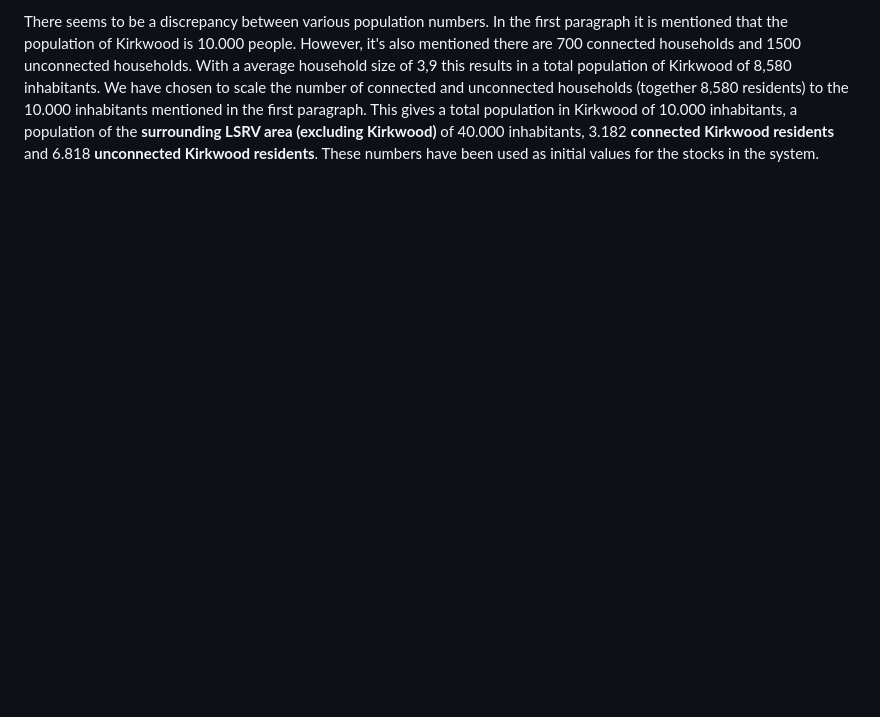
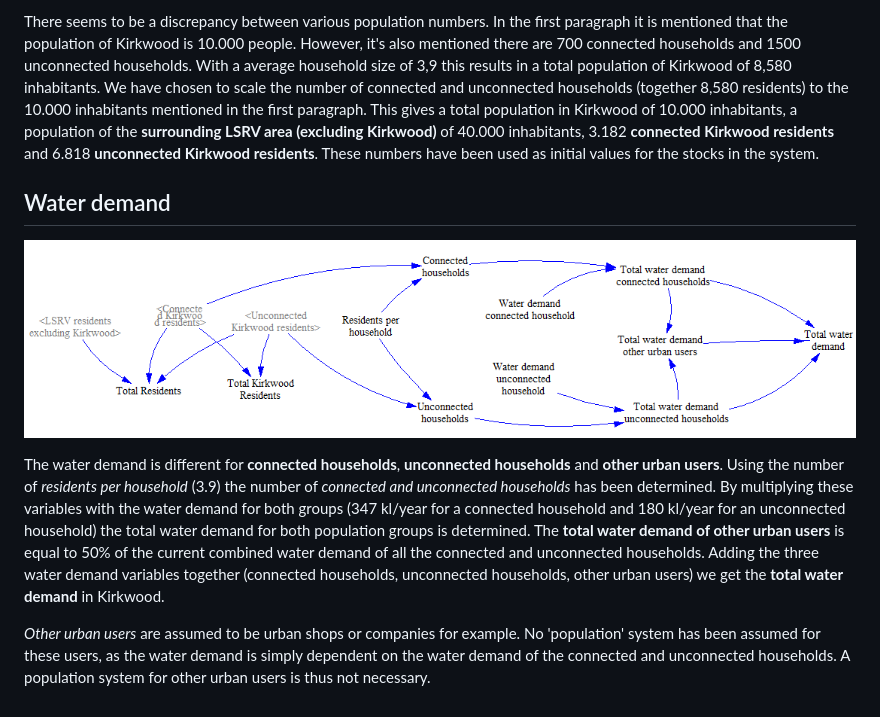
Before and after one commit to MBrouns/Kirkwood-Water-Crisis, a Markdown page: docs/populationSystem.md, the part around the change. Drawn GitHub-style; pictures changed too: docs/images/sys-waterdemand.png (added); blank space fills up the shorter version.

Commit message:
Added water demand to population system

```diff
--- a/docs/populationSystem.md
+++ b/docs/populationSystem.md
@@ -15,3 +15,11 @@ We now move on to the flows between the **connected Kirkwood residents** and the
 The second flow represents the *unconnected Kirkwood residents getting connected to the service network*, which moves them to the **connected Kirkwood residents**. This *service network connecting rate* equals 8% of the **unconnected Kirkwood residents**.
 
 There seems to be a discrepancy between various population numbers. In the first paragraph it is mentioned that the population of Kirkwood is 10.000 people. However, it's also mentioned there are 700 connected households and 1500 unconnected households. With a average household size of 3,9 this results in a total population of Kirkwood of 8,580 inhabitants. We have chosen to scale the number of connected and unconnected households (together 8,580 residents) to the 10.000 inhabitants mentioned in the first paragraph. This gives a total population in Kirkwood of 10.000 inhabitants, a population of the **surrounding LSRV area (excluding Kirkwood)** of 40.000 inhabitants, 3.182 **connected Kirkwood residents** and 6.818 **unconnected Kirkwood residents**. These numbers have been used as initial values for the stocks in the system.
+
+## Water demand
+
+![Water demand](images/sys-waterdemand.png)
+
+The water demand is different for **connected households**, **unconnected households** and **other urban users**. Using the number of *residents per household* (3.9) the number of *connected and unconnected households* has been determined. By multiplying these variables with the water demand for both groups (347 kl/year for a connected household and 180 kl/year for an unconnected household) the total water demand for both population groups is determined. The **total water demand of other urban users** is equal to 50% of the current combined water demand of all the connected and unconnected households. Adding the three water demand variables together (connected households, unconnected households, other urban users) we get the **total water demand** in Kirkwood.
+
+*Other urban users* are assumed to be urban shops or companies for example. No 'population' system has been assumed for these users, as the water demand is simply dependent on the water demand of the connected and unconnected households. A population system for other urban users is thus not necessary.
```
Also changed, not shown: 2 other files.
